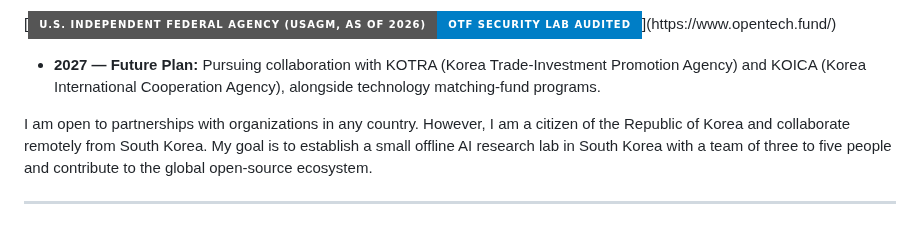
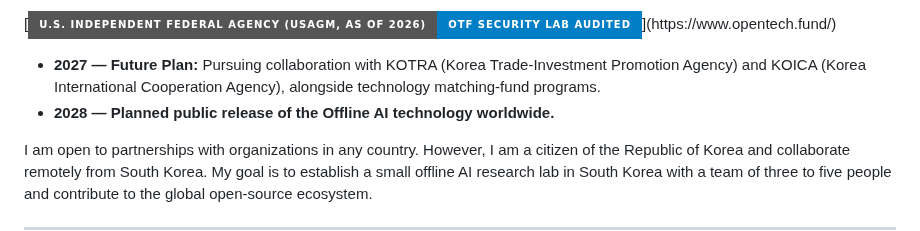
Before and after one commit to henrymorgan10/mcorpai-org, a Markdown page: README(vitalguardai.com) V19.4.md, the part around the change. Drawn GitHub-style; badges without logos.

```diff
--- a/README(vitalguardai.com) V19.4.md
+++ b/README(vitalguardai.com) V19.4.md
@@ -12,6 +12,7 @@ As part of my broader publication plan, I intend to submit this work on offline
 
 [![U.S. Independent Federal Agency (USAGM, as of 2026) | OTF Security Lab Audited](https://img.shields.io/badge/U.S._Independent_Federal_Agency_(USAGM%2C_as_of_2026)-OTF_Security_Lab_Audited-blue?style=for-the-badge&labelColor=grey&logo=shield&logoColor=white)](https://www.opentech.fund/)
 *   **2027 — Future Plan:** Pursuing collaboration with KOTRA (Korea Trade-Investment Promotion Agency) and KOICA (Korea International Cooperation Agency), alongside technology matching-fund programs.
+*   **2028 — Planned public release of the Offline AI technology worldwide.**
 
 I am open to partnerships with organizations in any country. However, I am a citizen of the Republic of Korea and collaborate remotely from South Korea. My goal is to establish a small offline AI research lab in South Korea with a team of three to five people and contribute to the global open-source ecosystem.
 
```
